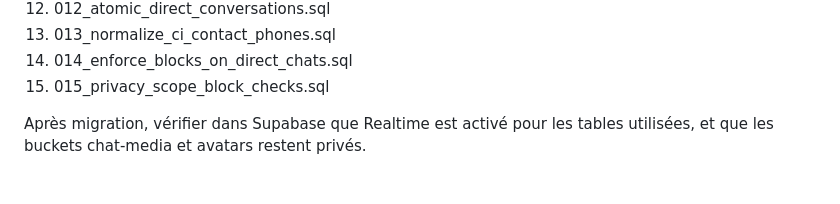
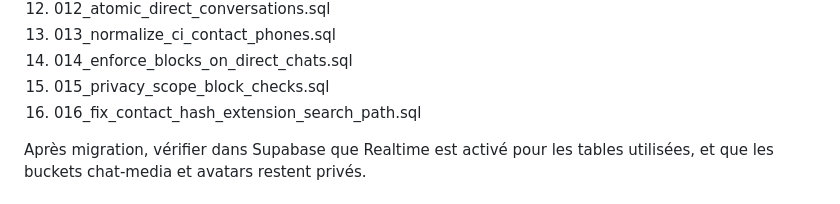
Before and after one commit to sesmanelebiicrouge/BIIC-CHAT-SBR, a Markdown page: README.md, the part around the change. GitHub-like rendering.

Commit message:
docs: include pgcrypto contact migration

```diff
--- a/README.md
+++ b/README.md
@@ -60,6 +60,7 @@ Appliquer dans l'ordre, une seule fois, les migrations du dossier supabase/migra
 13. 013_normalize_ci_contact_phones.sql
 14. 014_enforce_blocks_on_direct_chats.sql
 15. 015_privacy_scope_block_checks.sql
+16. 016_fix_contact_hash_extension_search_path.sql
 
 Après migration, vérifier dans Supabase que Realtime est activé pour les tables utilisées, et que les buckets chat-media et avatars restent privés.
 
```
